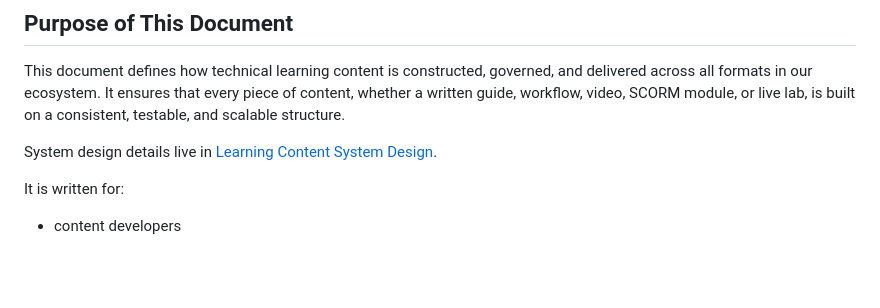
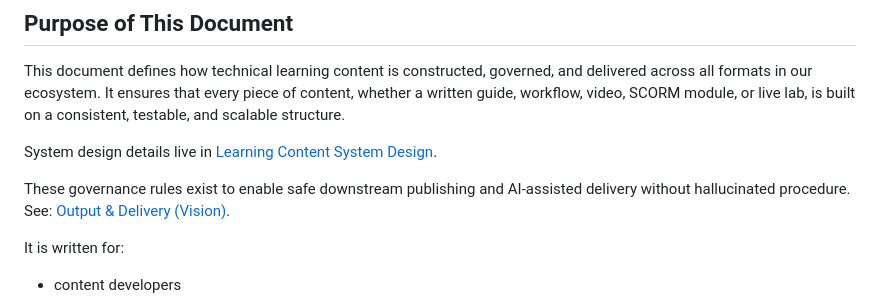
Before and after one commit to blueprinted-io/project-loom, a Markdown page: docs/Learning_Content_Governance.md, the part around the change. GitHub-like rendering; blank space fills up the shorter version.

```diff
--- a/docs/Learning_Content_Governance.md
+++ b/docs/Learning_Content_Governance.md
@@ -11,6 +11,8 @@ SCORM module, or live lab, is built on a consistent, testable, and
 scalable structure.
 
 System design details live in [Learning Content System Design](Learning_Content_System_Design.md).
+
+These governance rules exist to enable safe downstream publishing and AI-assisted delivery without hallucinated procedure. See: [Output & Delivery (Vision)](Output_and_Delivery_Vision.md).
 
 It is written for:
 
```
Also changed, not shown: docs/Learning_Content_System_Design.md (+2 -0 lines).
